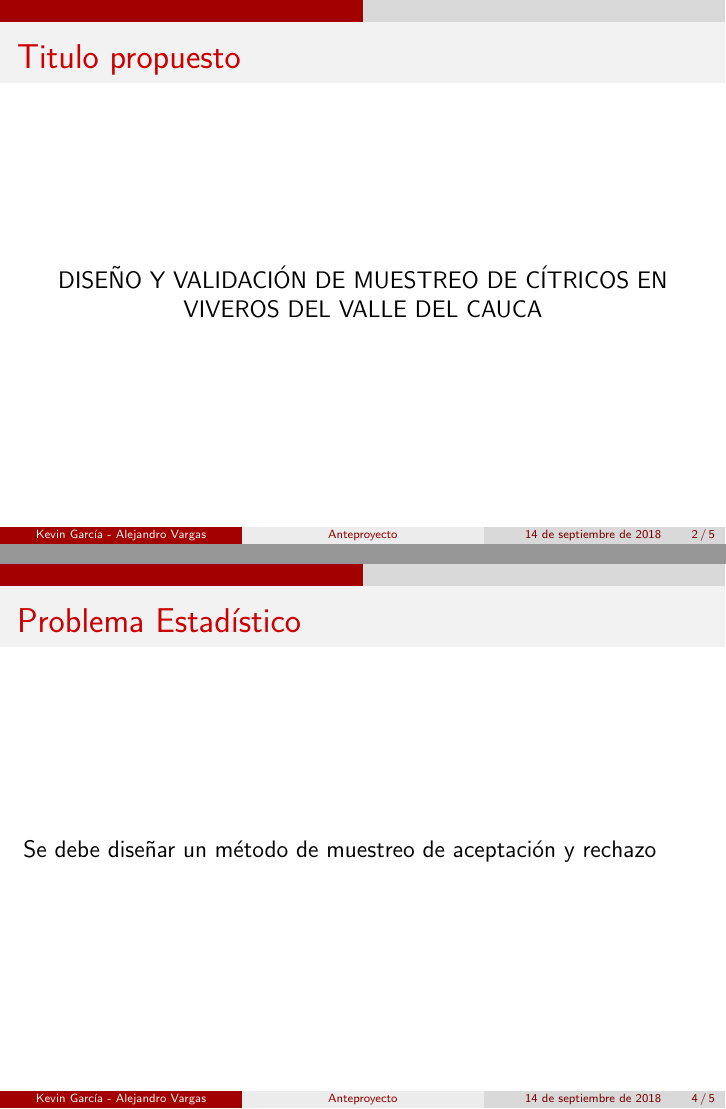
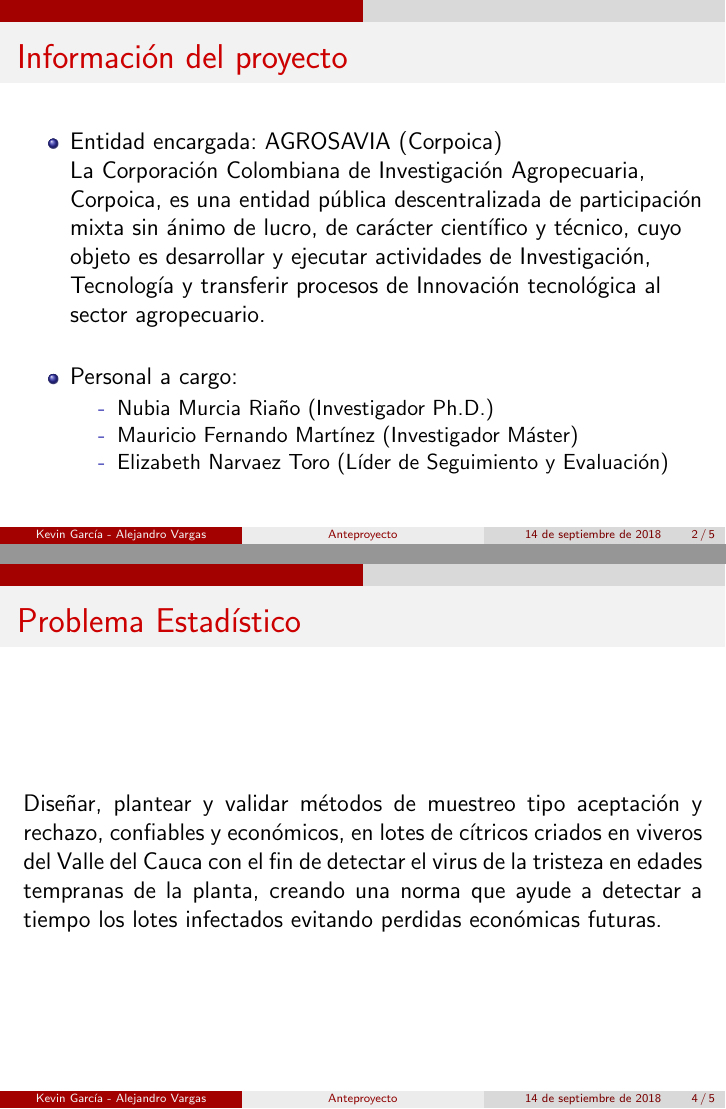
Before and after one commit to KevinChica1128/Anteproyecto, LaTeX slides (Anteproyecto/Presentación Anteproyecto.tex): pages 2 and 4 of 5, joined at a grey line. Compiled offline with pdfLaTeX.

Commit message:
diapo full hd

```diff
--- a/Anteproyecto/Presentación Anteproyecto.tex
+++ b/Anteproyecto/Presentación Anteproyecto.tex
@@ -9,7 +9,7 @@
 \usepackage{ragged2e}
 \setbeamertemplate{navigation symbols}{}
 \author[Kevin García - Alejandro Vargas]{Kevin García 1533173 \newline Alejandro Vargas 1525953}
-\title[Anteproyecto]{Anteproyecto}
+\title[Anteproyecto]{Diseño y validación de muestreo de cítricos para detección del virus de la tristeza en viveros del Valle del Cauca}
 
 
 \newcommand\Wider[2][3em]{%
@@ -37,11 +37,21 @@
 %\tableofcontents
 %\end{frame}
 \begin{frame}
-\frametitle{Titulo propuesto}
-\begin{center}
-~\\ DISEÑO Y VALIDACIÓN DE MUESTREO DE CÍTRICOS EN VIVEROS DEL VALLE DEL CAUCA
-\end{center}
+\frametitle{Información del proyecto}
+\begin{itemize}
+\item Entidad encargada: AGROSAVIA (Corpoica)
+~\\La Corporación Colombiana de Investigación Agropecuaria, Corpoica, es una entidad pública descentralizada de participación mixta sin ánimo de lucro, de carácter científico y técnico, cuyo objeto es desarrollar y ejecutar actividades de Investigación, Tecnología y transferir procesos de Innovación tecnológica al sector agropecuario.
+
+~\\
+\item Personal a cargo:
+\begin{itemize}
+\item[-]Nubia Murcia Riaño (Investigador Ph.D.)
+\item[-]Mauricio Fernando Martínez (Investigador Máster)
+\item[-]Elizabeth Narvaez Toro (Líder de Seguimiento y Evaluación)
+\end{itemize}
+\end{itemize}
 \end{frame}
+
 
 \begin{frame}
 \frametitle{Problema Contextual}
@@ -50,16 +60,16 @@
 
 \begin{frame}
 \frametitle{Problema Estadístico}
-~\\Se debe diseñar un método de muestreo de aceptación y rechazo
+~\\Diseñar, plantear y validar métodos de muestreo tipo aceptación y rechazo, confiables y económicos, en lotes de cítricos criados en viveros del Valle del Cauca con el fin de detectar el virus de la tristeza en edades tempranas de la planta, creando una norma que ayude a detectar a tiempo los lotes infectados evitando perdidas económicas futuras.
 \end{frame}
 
 \begin{frame}
 \frametitle{Objetivos propuestos}
 \begin{itemize}
 \item Objetivo General
-~\\Diseñar y validar un muestreo en viveros del Valle del Cauca que permita estimar la cantidad de plantas infectadas con el virus de la tristeza en todo el lote de plantas.
+~\\Diseñar y validar un muestreo de cítricos en viveros del Valle del Cauca que permita estimar la cantidad de plantas infectadas con el virus de la tristeza en un lote de plantas.
 \item Objetivos Específicos
 \begin{itemize}
-\item[-]Diseñar un muestreo adecuado de las plantas teniendo en cuenta los costos de cada evaluación de la unidad muestreada.
-\item[-]Validar el muestreo por medio de simulación.
+\item[-]Proponer y diseñar diferentes tipos de muestreo tipo aceptación/rechazo de lotes para cítricos en viveros del Valle del Cauca.
+\item[-]Validar los diseños muéstrales por medio de simulación teniendo en cuenta confianza y costo del muestreo.
 \item[-]Estimar la cantidad de plantas infectadas con el virus de la tristeza.
```
Also changed, not shown: Anteproyecto/Presentación Anteproyecto.pdf, Anteproyecto/Presentación Anteproyecto.tex (1 more changed lines), 2 other files.
